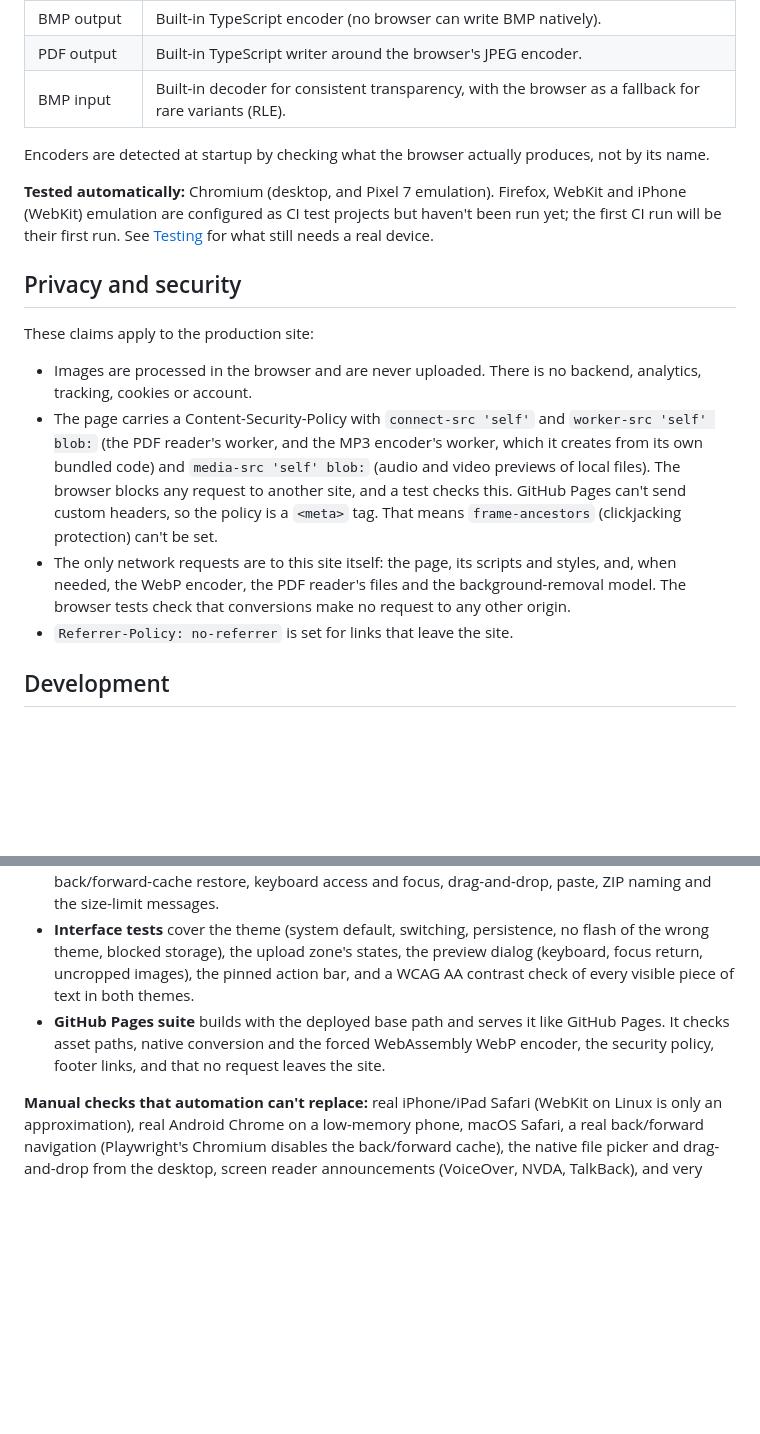
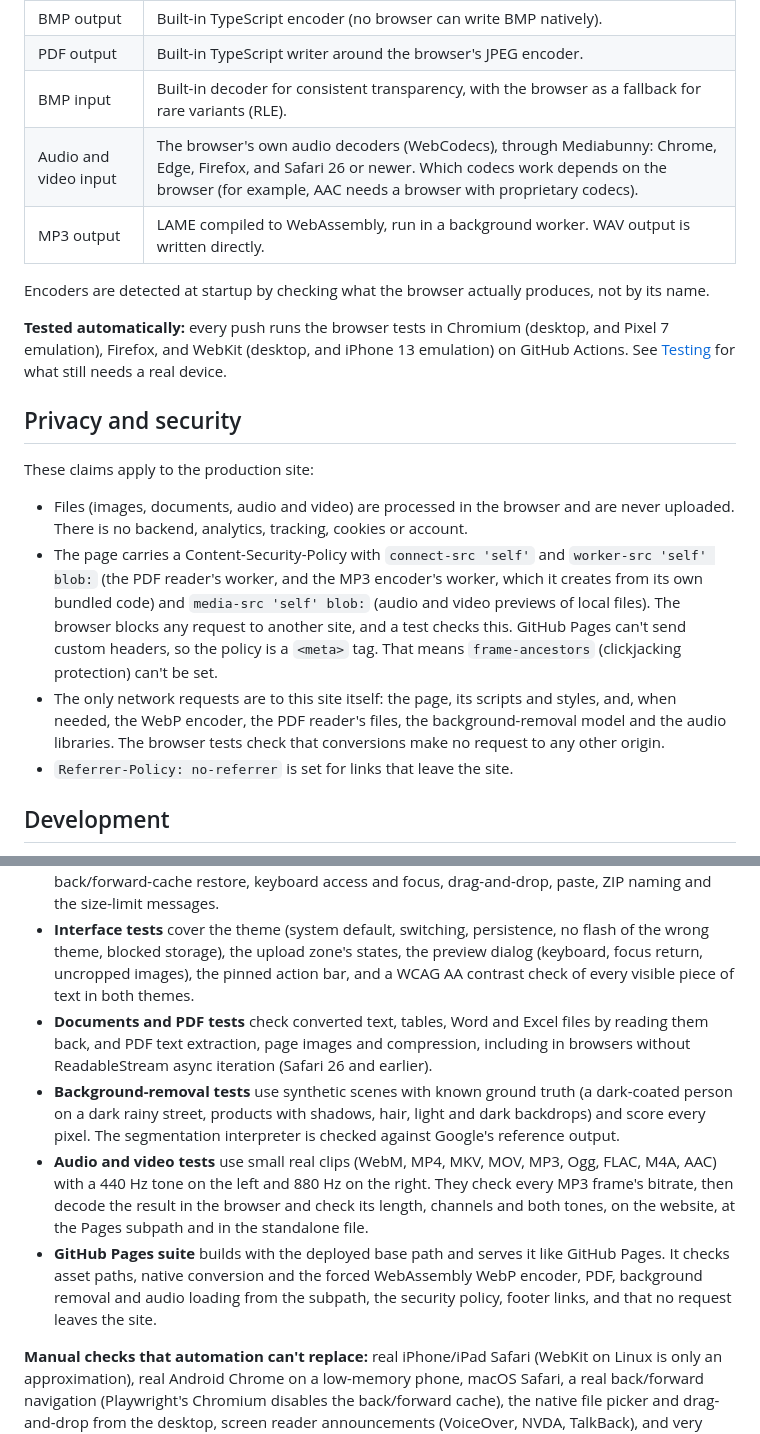
Before and after one commit to AnimeshHembram/OpenConverter, a Markdown page: README.md, 2 parts joined by grey strips. Drawn GitHub-style; blank space fills up the shorter version.

```diff
--- a/README.md
+++ b/README.md
@@ -102,18 +104,20 @@ Images over the limit are rejected from their header **before** decoding, with a
 | BMP output | Built-in TypeScript encoder (no browser can write BMP natively). |
 | PDF output | Built-in TypeScript writer around the browser's JPEG encoder. |
 | BMP input | Built-in decoder for consistent transparency, with the browser as a fallback for rare variants (RLE). |
+| Audio and video input | The browser's own audio decoders (WebCodecs), through Mediabunny: Chrome, Edge, Firefox, and Safari 26 or newer. Which codecs work depends on the browser (for example, AAC needs a browser with proprietary codecs). |
+| MP3 output | LAME compiled to WebAssembly, run in a background worker. WAV output is written directly. |
 
 Encoders are detected at startup by checking what the browser actually produces, not by its name.
 
-**Tested automatically:** Chromium (desktop, and Pixel 7 emulation). Firefox, WebKit and iPhone (WebKit) emulation are configured as CI test projects but haven't been run yet; the first CI run will be their first run. See [Testing](#testing) for what still needs a real device.
+**Tested automatically:** every push runs the browser tests in Chromium (desktop, and Pixel 7 emulation), Firefox, and WebKit (desktop, and iPhone 13 emulation) on GitHub Actions. See [Testing](#testing) for what still needs a real device.
 
 ## Privacy and security
 
 These claims apply to the production site:
 
-- Images are processed in the browser and are never uploaded. There is no backend, analytics, tracking, cookies or account.
+- Files (images, documents, audio and video) are processed in the browser and are never uploaded. There is no backend, analytics, tracking, cookies or account.
 - The page carries a Content-Security-Policy with `connect-src 'self'` and `worker-src 'self' blob:` (the PDF reader's worker, and the MP3 encoder's worker, which it creates from its own bundled code) and `media-src 'self' blob:` (audio and video previews of local files). The browser blocks any request to another site, and a test checks this. GitHub Pages can't send custom headers, so the policy is a `<meta>` tag. That means `frame-ancestors` (clickjacking protection) can't be set.
-- The only network requests are to this site itself: the page, its scripts and styles, and, when needed, the WebP encoder, the PDF reader's files and the background-removal model. The browser tests check that conversions make no request to any other origin.
+- The only network requests are to this site itself: the page, its scripts and styles, and, when needed, the WebP encoder, the PDF reader's files, the background-removal model and the audio libraries. The browser tests check that conversions make no request to any other origin.
 - `Referrer-Policy: no-referrer` is set for links that leave the site.
 
 ## Development
@@ -147,7 +151,10 @@ Debug hook: add `?noNative=webp` to the URL to force the WebAssembly WebP encode
 - **Unit tests** cover format detection, header parsing (dimensions, animation, EXIF), the BMP codec, ZIP output, file names, limits and their boundaries, device-limit selection, output verification, error messages, and controller lifecycle (cancel, remove, clear, failures part-way through a batch, stale results).
 - **Browser tests** run real conversions through the UI and check downloaded bytes and pixels. They cover the thin-transparency regressions, animation warnings, rotated photos, WebP encoder failure and retry, cancel and remove during conversion, release of bitmaps and canvases, back/forward-cache restore, keyboard access and focus, drag-and-drop, paste, ZIP naming and the size-limit messages.
 - **Interface tests** cover the theme (system default, switching, persistence, no flash of the wrong theme, blocked storage), the upload zone's states, the preview dialog (keyboard, focus return, uncropped images), the pinned action bar, and a WCAG AA contrast check of every visible piece of text in both themes.
-- **GitHub Pages suite** builds with the deployed base path and serves it like GitHub Pages. It checks asset paths, native conversion and the forced WebAssembly WebP encoder, the security policy, footer links, and that no request leaves the site.
+- **Documents and PDF tests** check converted text, tables, Word and Excel files by reading them back, and PDF text extraction, page images and compression, including in browsers without ReadableStream async iteration (Safari 26 and earlier).
+- **Background-removal tests** use synthetic scenes with known ground truth (a dark-coated person on a dark rainy street, products with shadows, hair, light and dark backdrops) and score every pixel. The segmentation interpreter is checked against Google's reference output.
+- **Audio and video tests** use small real clips (WebM, MP4, MKV, MOV, MP3, Ogg, FLAC, M4A, AAC) with a 440 Hz tone on the left and 880 Hz on the right. They check every MP3 frame's bitrate, then decode the result in the browser and check its length, channels and both tones, on the website, at the Pages subpath and in the standalone file.
+- **GitHub Pages suite** builds with the deployed base path and serves it like GitHub Pages. It checks asset paths, native conversion and the forced WebAssembly WebP encoder, PDF, background removal and audio loading from the subpath, the security policy, footer links, and that no request leaves the site.
 
 **Manual checks that automation can't replace:** real iPhone/iPad Safari (WebKit on Linux is only an approximation), real Android Chrome on a low-memory phone, macOS Safari, a real back/forward navigation (Playwright's Chromium disables the back/forward cache), the native file picker and drag-and-drop from the desktop, screen reader announcements (VoiceOver, NVDA, TalkBack), and very large images near the limits.
 
```
Also changed, not shown: other parts of README.md (+22 -16 lines).
